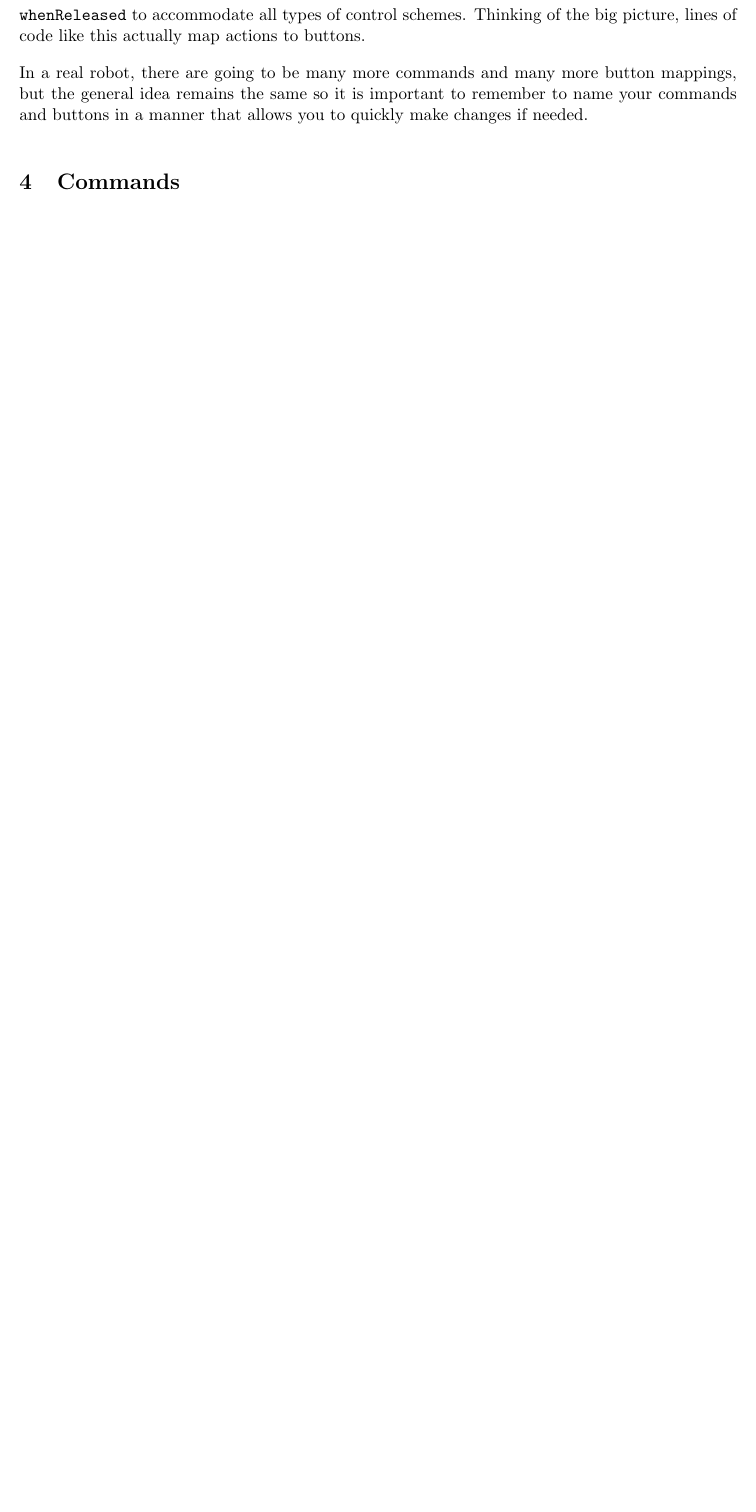
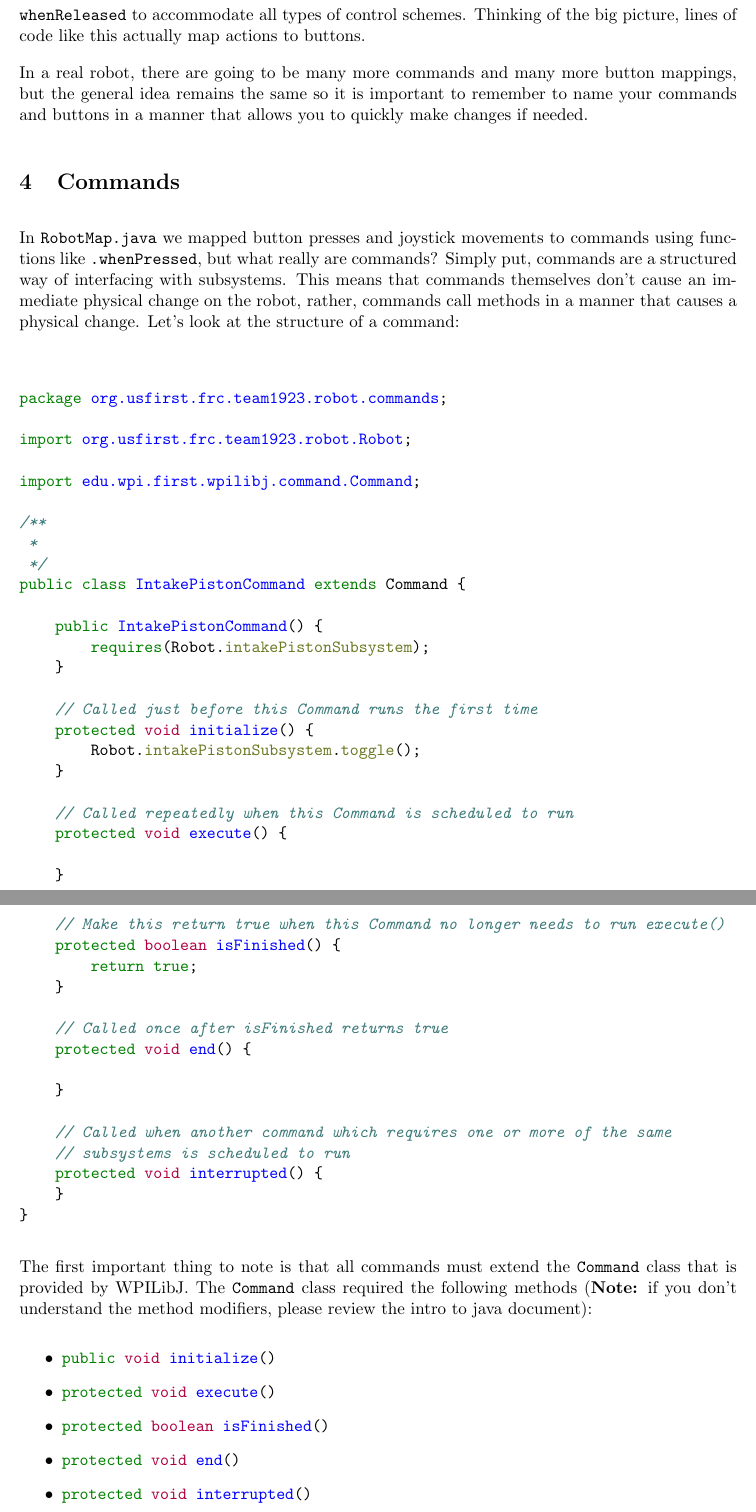
Before and after one commit to rsha256/ProgrammingLessons, a LaTeX document (lessons/Lesson_1.tex): part of page 8 of 8 before the commit and two parts of pages 8 and 9 of 10 after it, the two joined at a grey line, cut so that both start at the same text, the shorter picture padded with empty space. Compiled offline with pdfLaTeX.

Commit message:
finished the command section of intro to wpilib

```diff
--- a/lessons/Lesson_1.tex
+++ b/lessons/Lesson_1.tex
@@ -276,3 +276,72 @@ idea remains the same so it is important to remember to name your commands and b
 allows you to quickly make changes if needed.
 
 \section{Commands}
+In \texttt{RobotMap.java} we mapped button presses and joystick movements to commands using
+functions like \texttt{.whenPressed}, but what really are commands? Simply put, commands are a
+structured way of interfacing with subsystems. This means that commands themselves don't cause an
+immediate physical change on the robot, rather, commands call methods in a manner that causes a
+physical change. Let's look at the structure of a command:
+
+\begin{minted}{java}
+
+package org.usfirst.frc.team1923.robot.commands;
+
+import org.usfirst.frc.team1923.robot.Robot;
+
+import edu.wpi.first.wpilibj.command.Command;
+
+/**
+ *
+ */
+public class IntakePistonCommand extends Command {
+
+    public IntakePistonCommand() {
+        requires(Robot.intakePistonSubsystem);
+    }
+
+    // Called just before this Command runs the first time
+    protected void initialize() {
+        Robot.intakePistonSubsystem.toggle();
+    }
+
+    // Called repeatedly when this Command is scheduled to run
+    protected void execute() {
+
+    }
+
+    // Make this return true when this Command no longer needs to run execute()
+    protected boolean isFinished() {
+        return true;
+    }
+
+    // Called once after isFinished returns true
+    protected void end() {
+
+    }
+
+    // Called when another command which requires one or more of the same
+    // subsystems is scheduled to run
+    protected void interrupted() {
+    }
+}
+\end{minted}
+
+The first important thing to note is that all commands must extend the \texttt{Command} class that
+is provided by WPILibJ. The \texttt{Command} class required the following methods (\textbf{Note:}
+if you don't understand the method modifiers, please review the intro to java document):
+\begin{itemize}
+    \item
+    \mil{public void initialize()}
+
+    \item
+    \mil{protected void execute()}
+
+    \item
+    \mil{protected boolean isFinished()}
+
+    \item
+    \mil{protected void end()}
+
+    \item
+    \mil{protected void interrupted()}
+\end{itemize}
```
Also changed, not shown: lessons/Lesson_1.pdf, lessons/Lesson_1.tex (45 more changed lines).
